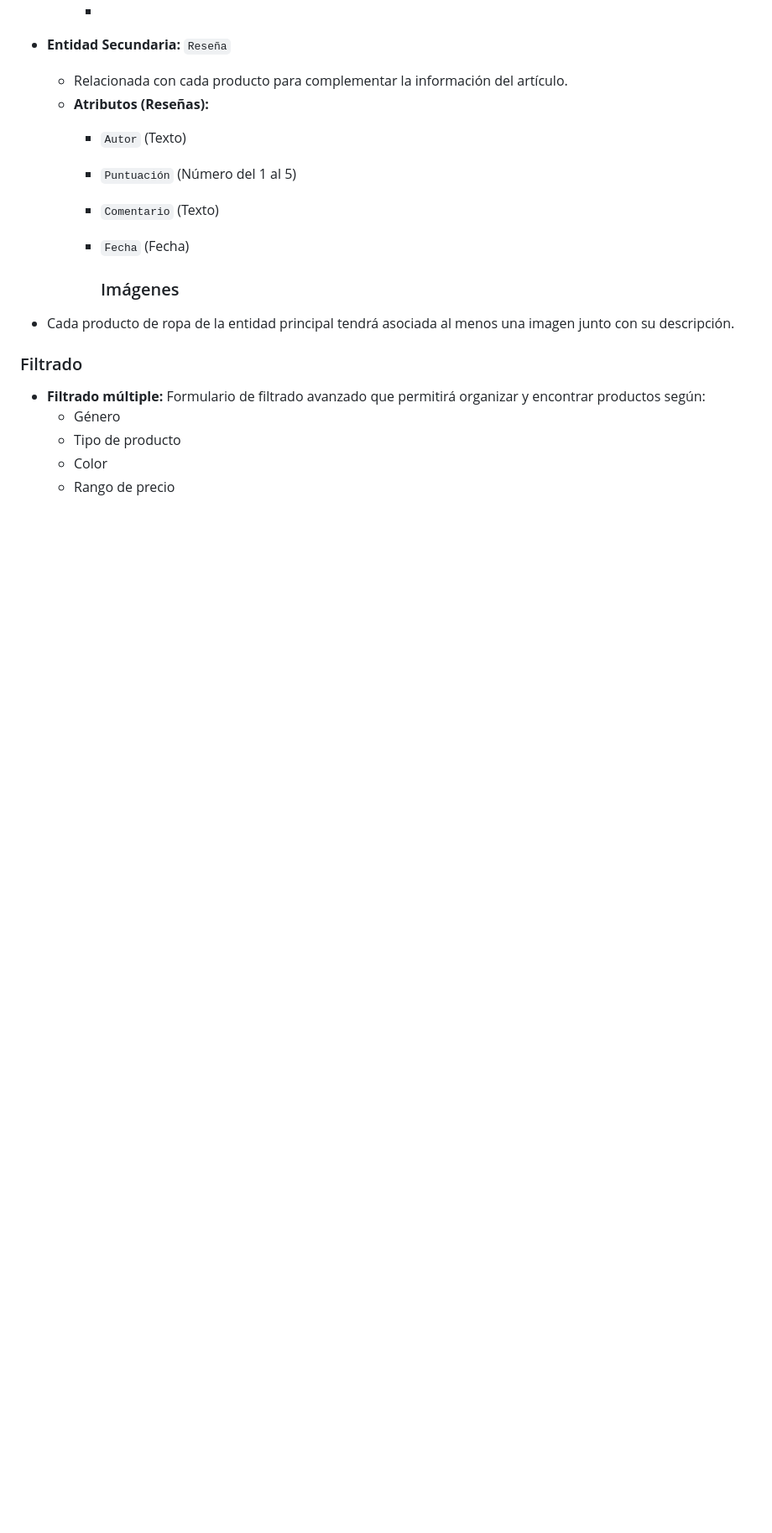
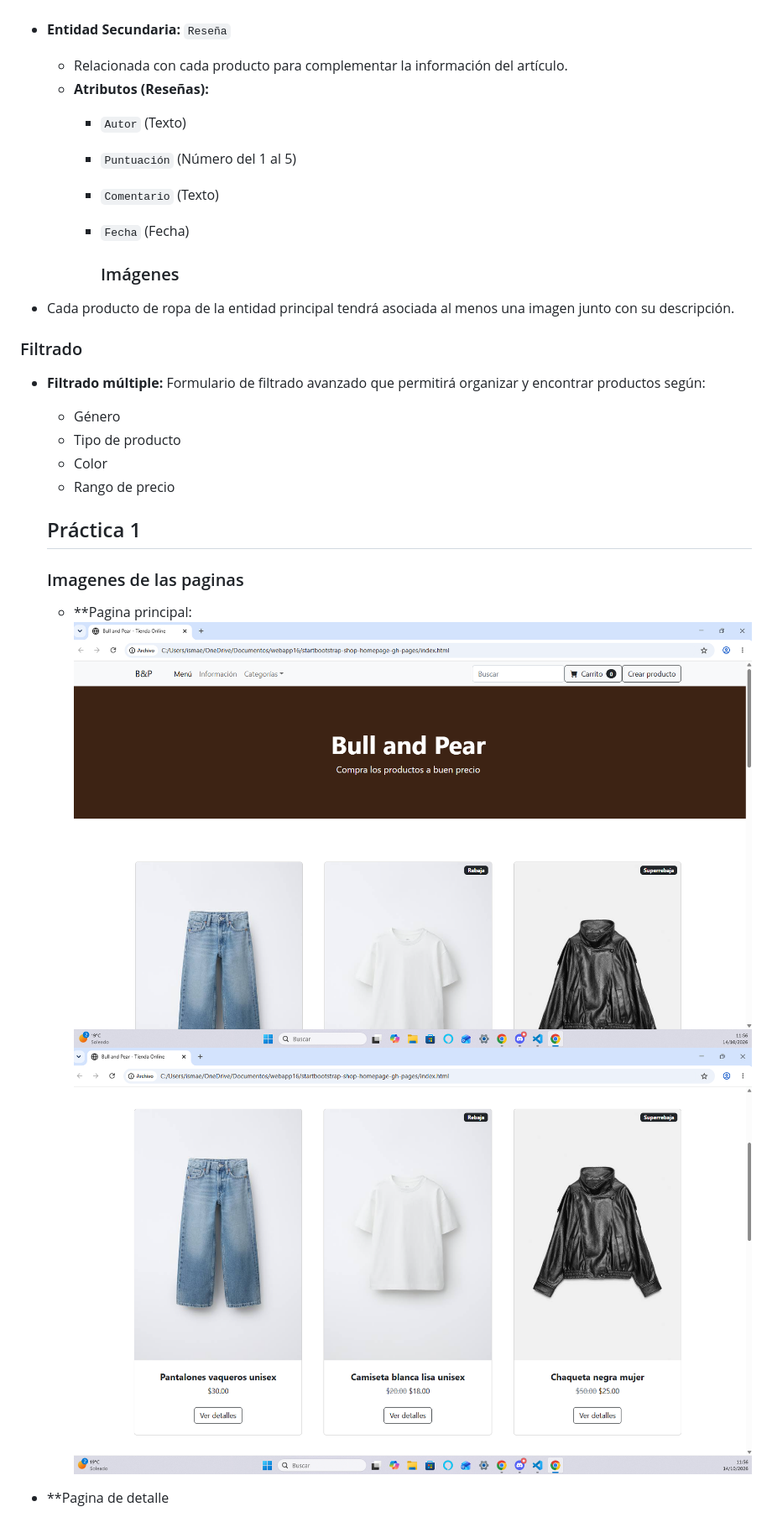
Before and after one commit to CodeURJC-FW-2026-27/webapp16, a Markdown page: README.md, the part around the change. Shown: that part at 84% size. Drawn GitHub-style; pictures changed too: Capturas de pantalla practica 1/Captura de pantalla 2026-10-14 115618.png (added), Capturas de pantalla practica 1/Captura de pantalla 2026-10-14 115633.png (added); blank space fills up the shorter version.

Commit message:
Push prueba si aparecen las imagenes

```diff
--- a/README.md
+++ b/README.md
@@ -53,3 +53,11 @@
   * Tipo de producto
   * Color
   * Rango de precio
+
+
+
+  ## Práctica 1
+  ### Imagenes de las paginas
+  * **Pagina principal: ![Captura de pantalla de pagina principal](/Capturas%20de%20pantalla%20practica%201/Captura%20de%20pantalla%202026-10-14%20115618.png) ![Captura de pantalla de página principal](/Capturas%20de%20pantalla%20practica%201/Captura%20de%20pantalla%202026-10-14%20115633.png)
+
+* **Pagina de detalle
```
